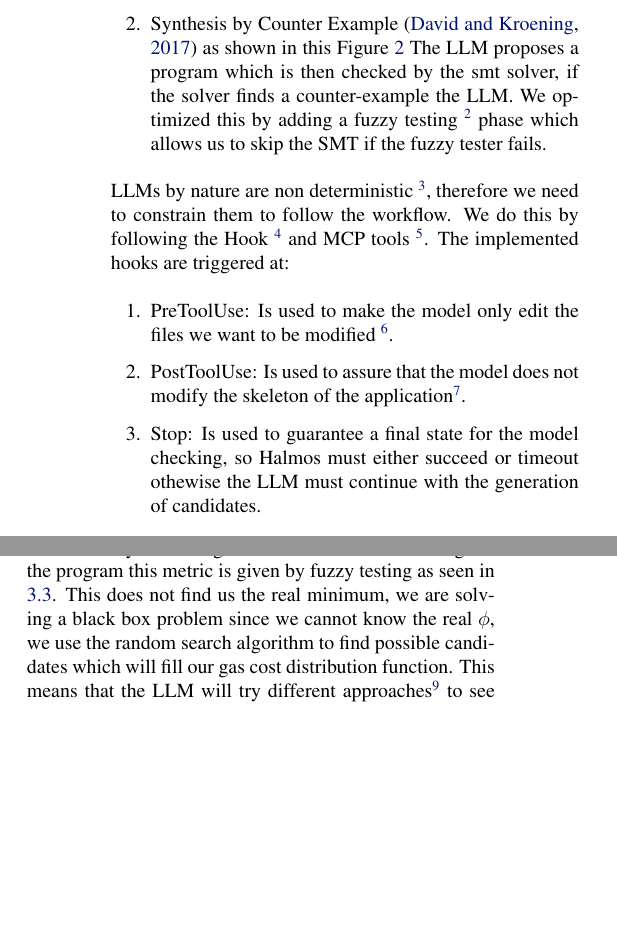
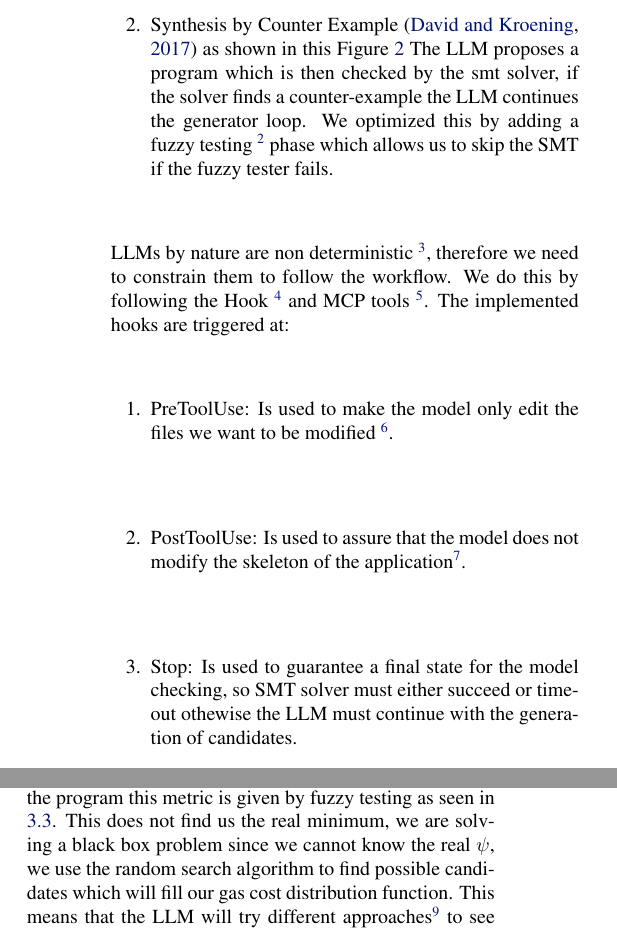
Before and after one commit to LucaSforza/deepLearningReport, a LaTeX paper (main.tex): two parts of the columns of page 2 of 2, joined at a grey line, cut so that both start at the same text, the shorter picture padded with empty space. Compiled offline with pdfLaTeX.

Commit message:
part 3 fixed

```diff
--- a/main.tex
+++ b/main.tex
@@ -91,7 +91,7 @@ We implemented this idea by following the example of \cite{david2017program}:
 These formalizations are then transformed into the skeleton of the project via a deterministic code generator.
 The analyst does this to diminish the search space of all possible programs, the LLM completes the skeleton.
   \item Synthesis by Counter Example \cite{david2017program} as shown in this Figure \ref{img:sl} The LLM proposes a  program which is then checked by the smt solver, if the solver finds a counter-example the
-LLM.
+LLM continues the generator loop.
 We optimized this by adding a fuzzy testing \footnote{https://www.blackduck.com/glossary/what-is-fuzz-testing.html} phase which allows us to skip the SMT if the fuzzy tester fails.
 \end{enumerate}
 LLMs by nature are non deterministic \footnote{This can vary if we change some Hyperparameter e.g. temperature}, therefore we need to constrain them to follow the workflow.
@@ -100,7 +100,7 @@ The implemented hooks are triggered at:
  \begin{enumerate}
    \item PreToolUse: Is used to make the model only edit the files we want to be modified \footnote{For example we do not want the model to change the invariants, etc...}.
    \item PostToolUse: Is used to assure that the model does not modify the skeleton of the application\footnote{e.g. Changing the signature of functions, etc...}.
-   \item Stop: Is used to guarantee a final state for the model checking, so Halmos must either succeed or timeout othewise the LLM must continue with the generation of candidates.
+   \item Stop: Is used to guarantee a final state for the model checking, so SMT solver must either succeed or timeout othewise the LLM must continue with the generation of candidates.
  \end{enumerate}
 
 We also developed an MCP server which exposes different tools to the model which allow the model to compile,do only fuzzy testing and to propose a candidate for complete testing.
```
Also changed, not shown: main.tex (2 more changed lines).
